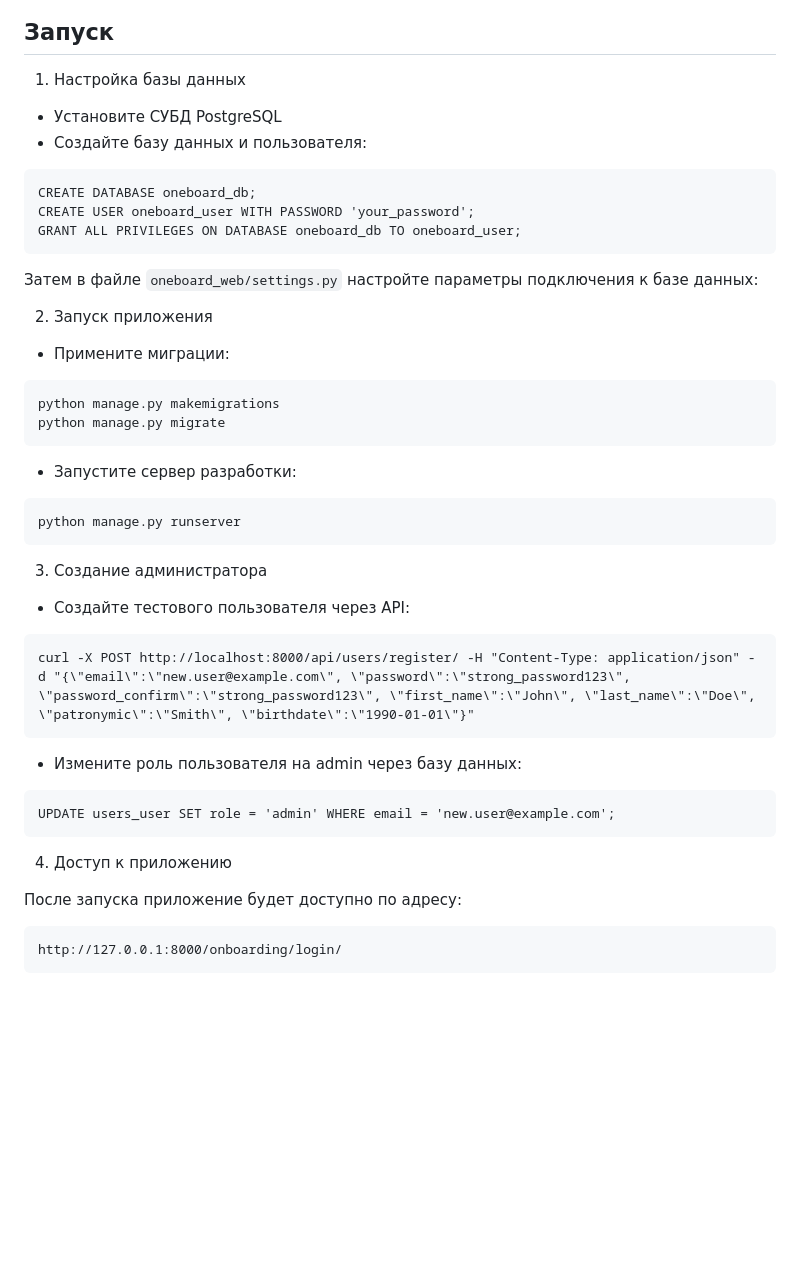
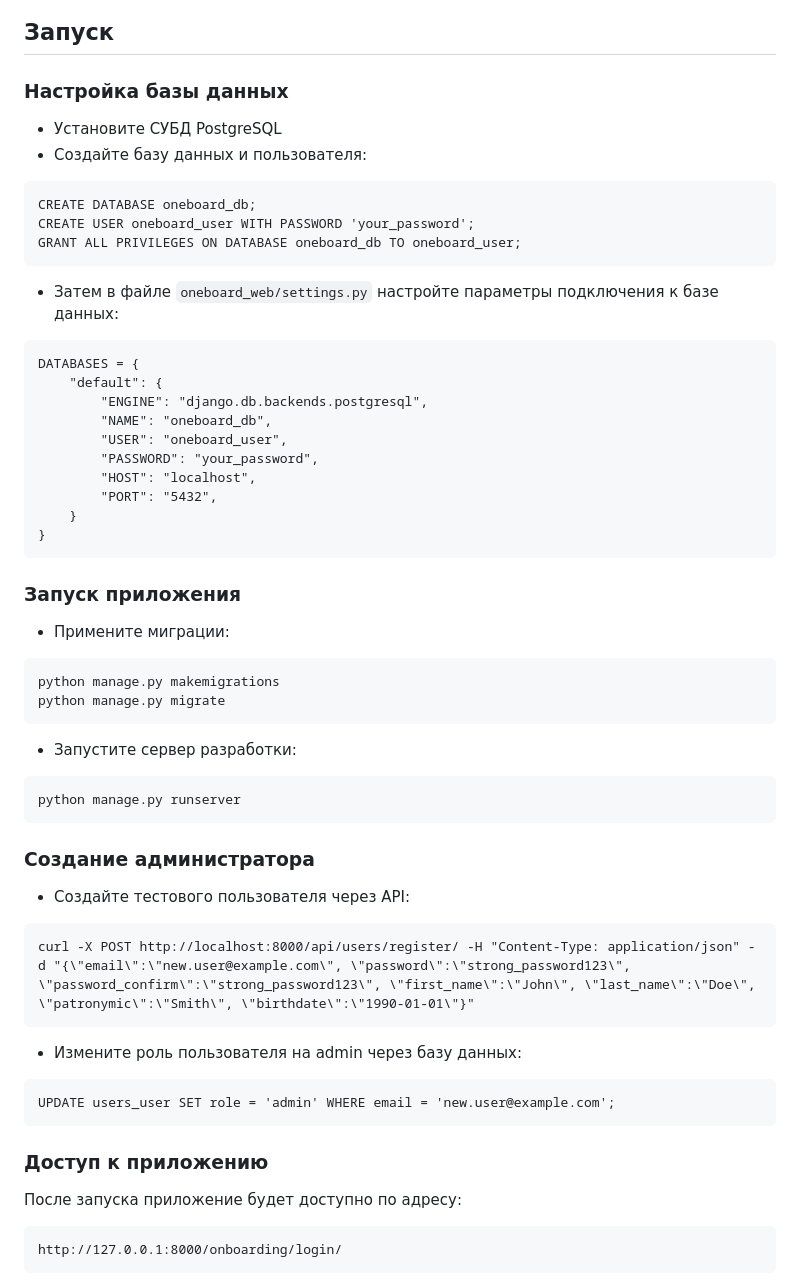
Before and after one commit to Proign/OneBoard, a Markdown page: README.md, the part around one of its changes. Rendered like a GitHub page; blank space fills up the shorter version.

````diff
--- a/README.md
+++ b/README.md
@@ -73,7 +73,7 @@ OneBoard (1B)
 ![Edit course](/screenshots/edit_course.jpg)
 
 ## Запуск
-1. Настройка базы данных
+### Настройка базы данных
 - Установите СУБД PostgreSQL
 - Создайте базу данных и пользователя:
 
@@ -83,9 +83,22 @@ CREATE USER oneboard_user WITH PASSWORD 'your_password';
 GRANT ALL PRIVILEGES ON DATABASE oneboard_db TO oneboard_user;
 ```
 
-Затем в файле `oneboard_web/settings.py` настройте параметры подключения к базе данных:
+- Затем в файле `oneboard_web/settings.py` настройте параметры подключения к базе данных:
 
-2. Запуск приложения
+```
+DATABASES = {
+    "default": {
+        "ENGINE": "django.db.backends.postgresql",
+        "NAME": "oneboard_db",
+        "USER": "oneboard_user",
+        "PASSWORD": "your_password",
+        "HOST": "localhost",
+        "PORT": "5432",
+    }
+}
+```
+
+### Запуск приложения
 - Примените миграции:
 
 ```
@@ -99,7 +112,7 @@ python manage.py migrate
 python manage.py runserver
 ```
 
-3. Создание администратора
+### Создание администратора
 - Создайте тестового пользователя через API:
 
 ```
@@ -111,7 +124,7 @@ curl -X POST http://localhost:8000/api/users/register/ -H "Content-Type: applica
 UPDATE users_user SET role = 'admin' WHERE email = 'new.user@example.com';
 ```
 
-4. Доступ к приложению
+### Доступ к приложению
 
 После запуска приложение будет доступно по адресу:
 
````
Also changed, not shown: other parts of README.md (+1 -1 lines).
